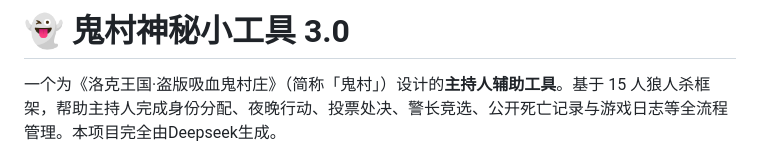
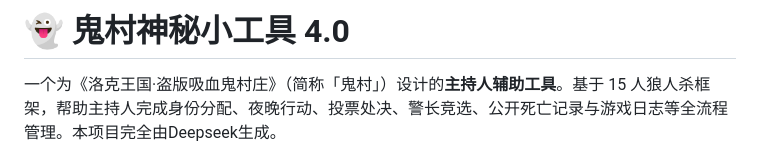
Before and after one commit to PolarisKuiBiao/GuiCun-Random-Tool, a Markdown page: README.md, the part around the change. GitHub-like rendering.

```diff
--- a/README.md
+++ b/README.md
@@ -1,4 +1,4 @@
-# 👻 鬼村神秘小工具 3.0
+# 👻 鬼村神秘小工具 4.0
 
 一个为《洛克王国·盗版吸血鬼村庄》（简称「鬼村」）设计的**主持人辅助工具**。基于 15 人狼人杀框架，帮助主持人完成身份分配、夜晚行动、投票处决、警长竞选、公开死亡记录与游戏日志等全流程管理。本项目完全由Deepseek生成。
 
```
